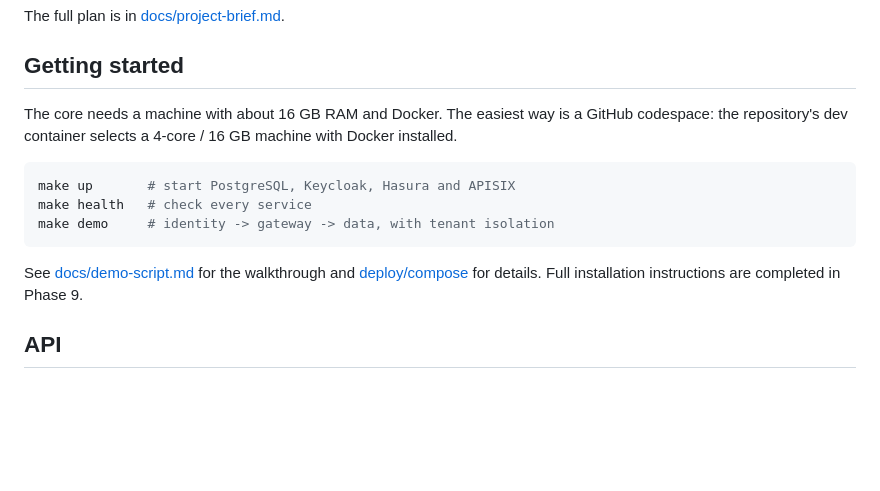
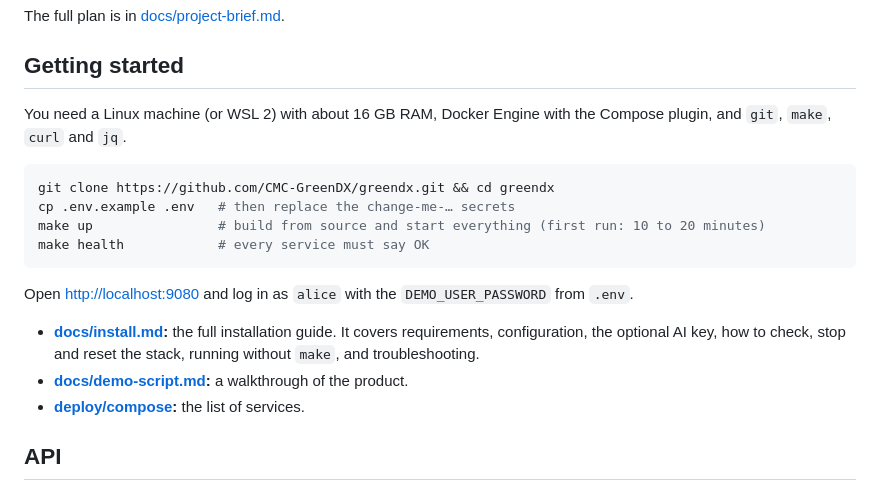
Before and after one commit to CMC-GreenDX/greendx, a Markdown page: README.md, the part around the change. Rendered like a GitHub page; blank space fills up the shorter version.

````diff
--- a/README.md
+++ b/README.md
@@ -65,15 +65,20 @@ The full plan is in [docs/project-brief.md](docs/project-brief.md).
 
 ## Getting started
 
-The core needs a machine with about 16 GB RAM and Docker. The easiest way is a GitHub codespace: the repository's dev container selects a 4-core / 16 GB machine with Docker installed.
+You need a Linux machine (or WSL 2) with about 16 GB RAM, Docker Engine with the Compose plugin, and `git`, `make`, `curl` and `jq`.
 
 ```sh
-make up       # start PostgreSQL, Keycloak, Hasura and APISIX
-make health   # check every service
-make demo     # identity -> gateway -> data, with tenant isolation
+git clone https://github.com/CMC-GreenDX/greendx.git && cd greendx
+cp .env.example .env   # then replace the change-me-… secrets
+make up                # build from source and start everything (first run: 10 to 20 minutes)
+make health            # every service must say OK
 ```
 
-See [docs/demo-script.md](docs/demo-script.md) for the walkthrough and [deploy/compose](deploy/compose) for details. Full installation instructions are completed in Phase 9.
+Open <http://localhost:9080> and log in as `alice` with the `DEMO_USER_PASSWORD` from `.env`.
+
+- **[docs/install.md](docs/install.md):** the full installation guide. It covers requirements, configuration, the optional AI key, how to check, stop and reset the stack, running without `make`, and troubleshooting.
+- **[docs/demo-script.md](docs/demo-script.md):** a walkthrough of the product.
+- **[deploy/compose](deploy/compose):** the list of services.
 
 ## API
 
````
Also changed, not shown: docs/install.md (added, +160 -0 lines).
